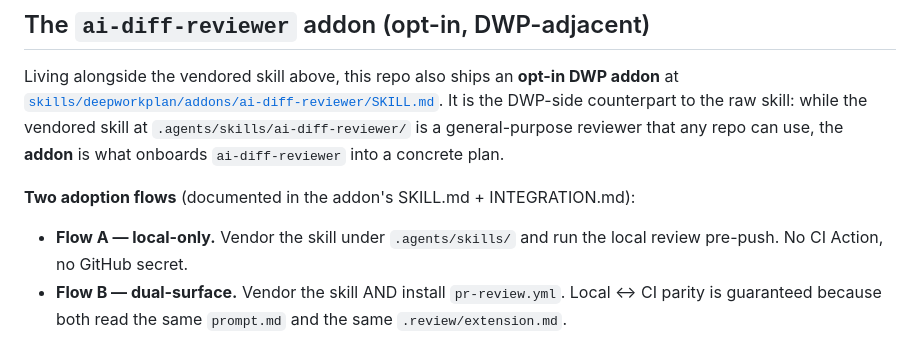
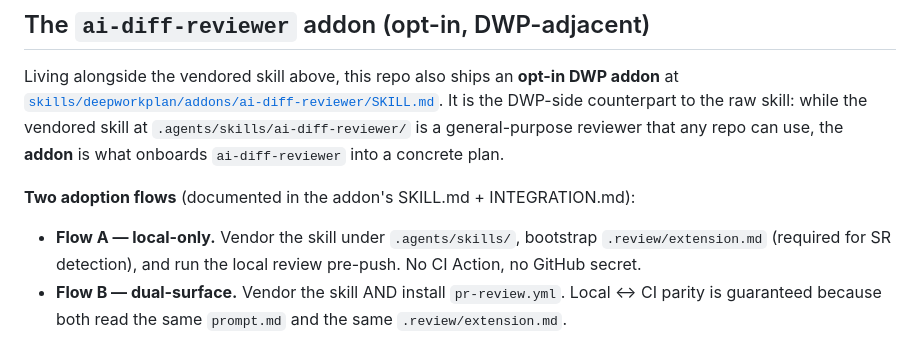
Before and after one commit to DailybotHQ/deepworkplan-skill, a Markdown page: AGENTS.md, the part around the change. GitHub-like rendering.

Commit message:
docs(addon): align Flow A consent copy with required extension bootstrap
INTEGRATION and AGENTS.md still described Flow A as skill-only; match
SKILL.md Step 0/1b. Scope the consumer AGENTS headline to invocation soft-fail.

Co-authored-by: Cursor <cursoragent@cursor.com>

```diff
--- a/AGENTS.md
+++ b/AGENTS.md
@@ -454,7 +454,8 @@ concrete plan.
 
 **Two adoption flows** (documented in the addon's SKILL.md + INTEGRATION.md):
 
-- **Flow A — local-only.** Vendor the skill under `.agents/skills/` and run
+- **Flow A — local-only.** Vendor the skill under `.agents/skills/`,
+  bootstrap `.review/extension.md` (required for SR detection), and run
   the local review pre-push. No CI Action, no GitHub secret.
 - **Flow B — dual-surface.** Vendor the skill AND install `pr-review.yml`.
   Local ↔ CI parity is guaranteed because both read the same `prompt.md`
```
Also changed, not shown: 2 other files.
